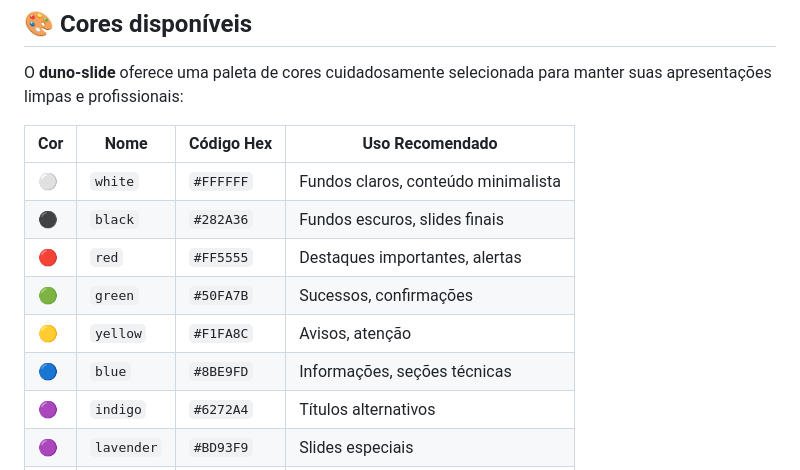
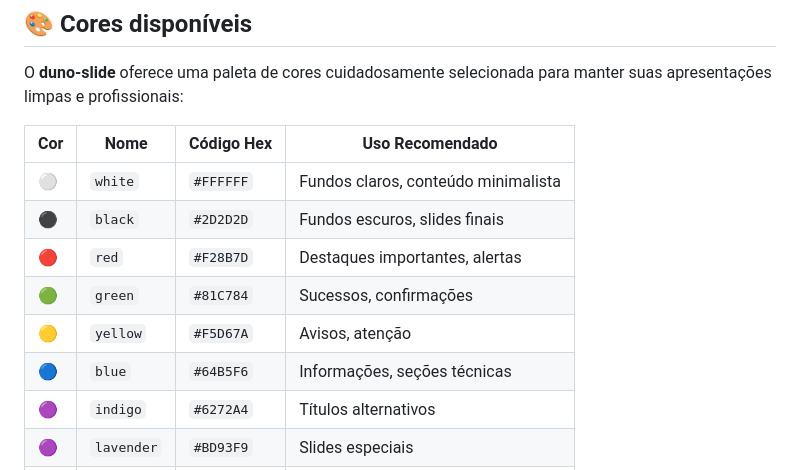
Before and after one commit to mariotaddeucci/duno-slide, a Markdown page: README.md, the part around one of its changes. Rendered like a GitHub page.

Commit message:
docs: Update color codes to match actual CSS and fix YouTube handle
Co-authored-by: mariotaddeucci <8824036+mariotaddeucci@users.noreply.github.com>

```diff
--- a/README.md
+++ b/README.md
@@ -95,11 +95,11 @@ O **duno-slide** oferece uma paleta de cores cuidadosamente selecionada para man
 | Cor | Nome | Código Hex | Uso Recomendado |
 |-----|------|------------|-----------------|
 | ⚪ | `white` | `#FFFFFF` | Fundos claros, conteúdo minimalista |
-| ⚫ | `black` | `#282A36` | Fundos escuros, slides finais |
-| 🔴 | `red` | `#FF5555` | Destaques importantes, alertas |
-| 🟢 | `green` | `#50FA7B` | Sucessos, confirmações |
-| 🟡 | `yellow` | `#F1FA8C` | Avisos, atenção |
-| 🔵 | `blue` | `#8BE9FD` | Informações, seções técnicas |
+| ⚫ | `black` | `#2D2D2D` | Fundos escuros, slides finais |
+| 🔴 | `red` | `#F28B7D` | Destaques importantes, alertas |
+| 🟢 | `green` | `#81C784` | Sucessos, confirmações |
+| 🟡 | `yellow` | `#F5D67A` | Avisos, atenção |
+| 🔵 | `blue` | `#64B5F6` | Informações, seções técnicas |
 | 🟣 | `indigo` | `#6272A4` | Títulos alternativos |
 | 🟣 | `lavender` | `#BD93F9` | Slides especiais |
 | 🌸 | `pink` | `#FF79C6` | Destaques suaves |
```
Also changed, not shown: other parts of README.md (+1 -1 lines).
